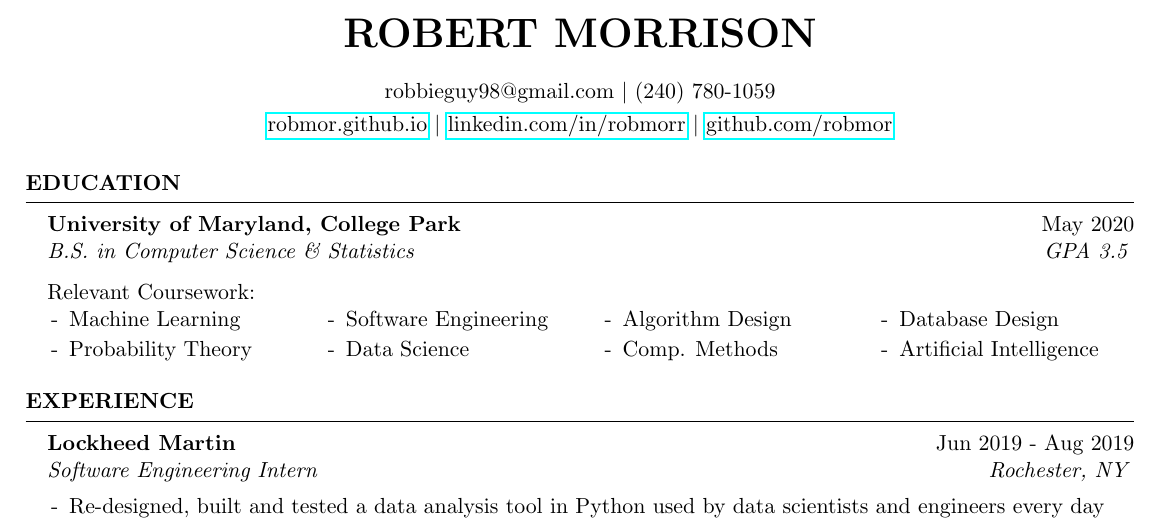
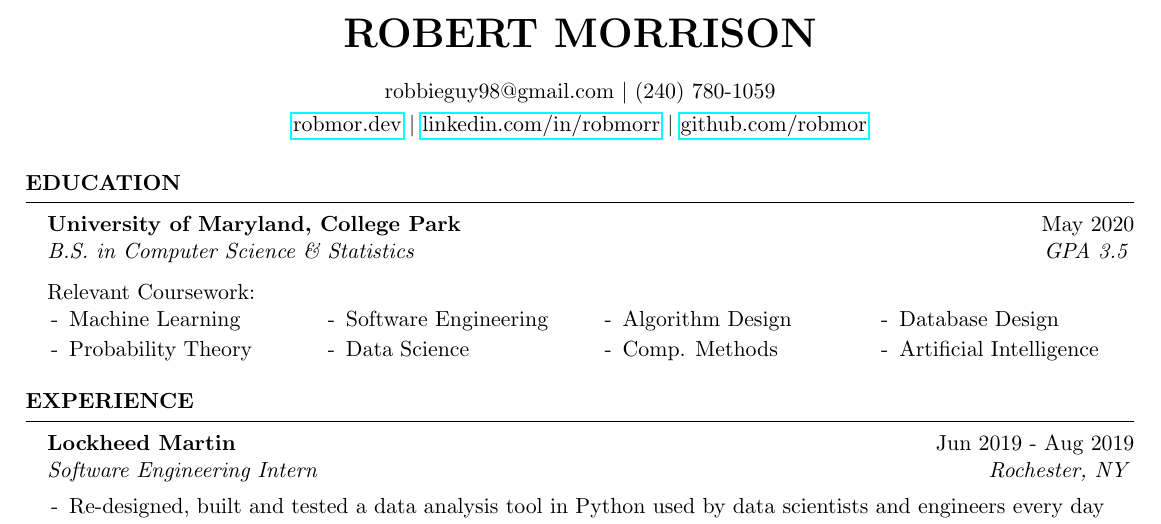
Before and after one commit to RobMor/resume, a LaTeX CV (resume.tex): part of the page, cut so that both start at the same text. Compiled offline with pdfLaTeX.

Commit message:
Updated website name

```diff
--- a/resume.tex
+++ b/resume.tex
@@ -28,7 +28,7 @@
 
 \name{Robert Morrison} % Your name
 \info{robbieguy98@gmail.com \\ (240) 780-1059} % Your address
-\info{\href{https://robmor.github.io}{robmor.github.io} \\ \href{https://linkedin.com/in/robmorr}{linkedin.com/in/robmorr} \\ \href{https://github.com/robmor}{github.com/robmor}} % Your phone number and email
+\info{\href{https://robmor.dev}{robmor.dev} \\ \href{https://linkedin.com/in/robmorr}{linkedin.com/in/robmorr} \\ \href{https://github.com/robmor}{github.com/robmor}} % Your phone number and email
 
 \begin{document}
 
```
Also changed, not shown: resume.pdf.
